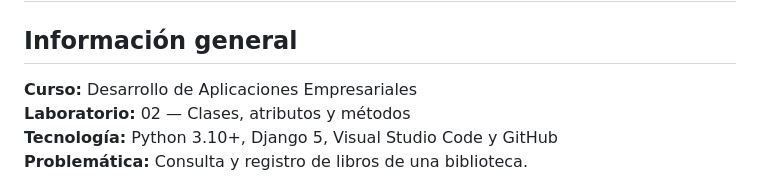
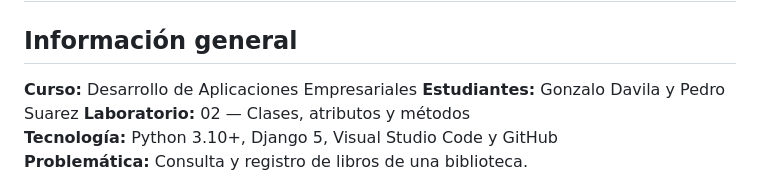
Before and after one commit to PedroJrSuarez/Desarrollo-de-Aplicaciones-Empresariales, a Markdown page: Laboratorio 02/MYDJANGO-main/README.md, the part around one of its changes. GitHub-like rendering.

```diff
--- a/Laboratorio 02/MYDJANGO-main/README.md
+++ b/Laboratorio 02/MYDJANGO-main/README.md
@@ -3,6 +3,7 @@
 ## Información general
 
 **Curso:** Desarrollo de Aplicaciones Empresariales
+**Estudiantes:** Gonzalo Davila y Pedro Suarez
 **Laboratorio:** 02 — Clases, atributos y métodos
 **Tecnología:** Python 3.10+, Django 5, Visual Studio Code y GitHub
 **Problemática:** Consulta y registro de libros de una biblioteca.
```
Also changed, not shown: other parts of Laboratorio 02/MYDJANGO-main/README.md (+4 -0 lines).
